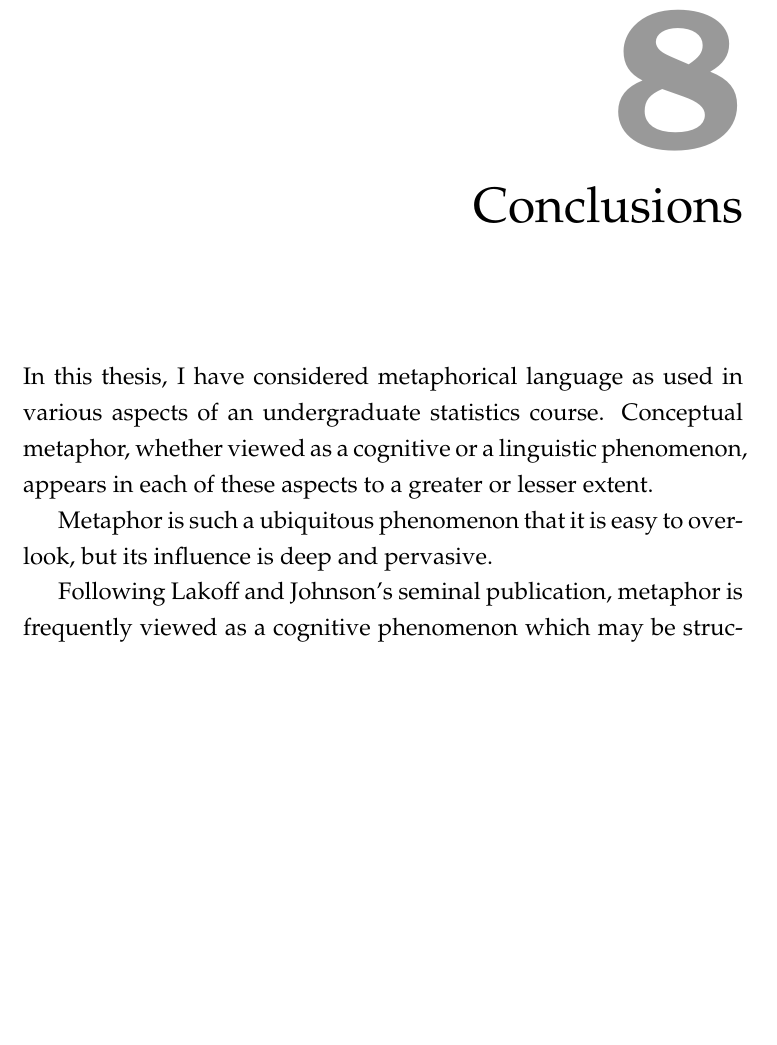
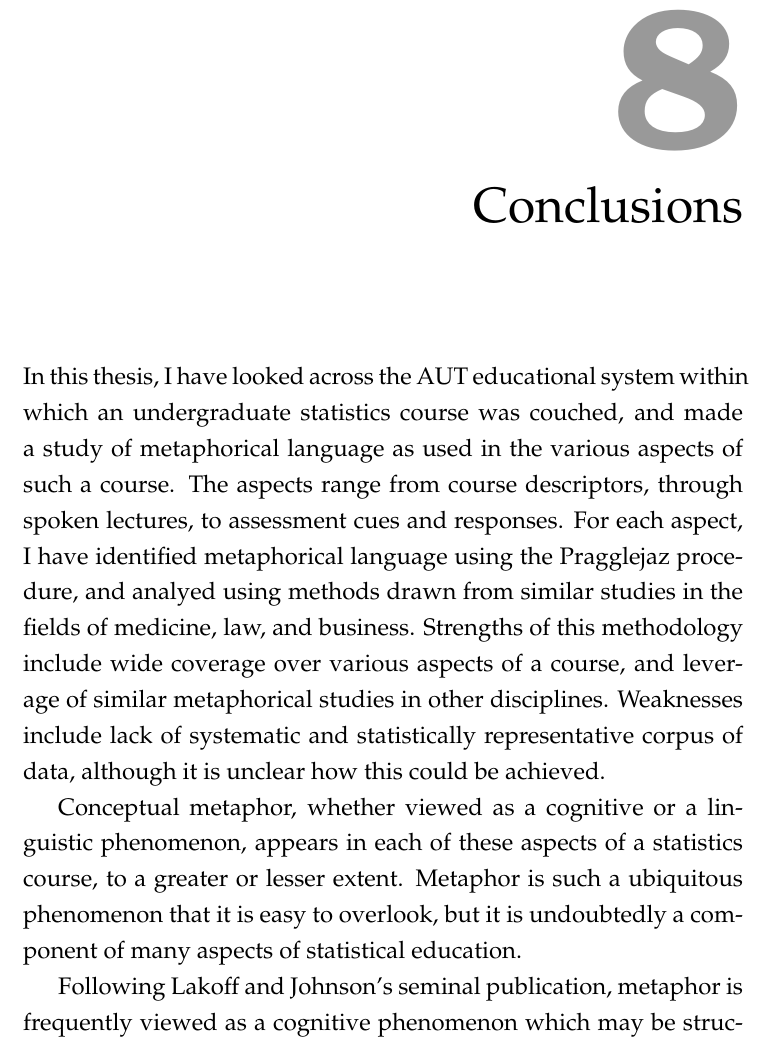
Before and after one commit to RobinHankin/thesis, a LaTeX thesis (main.tex, which reads chapters/chapter8.tex): part of page 69 of 78, cut so that both start at the same text, the shorter picture padded with empty space. Compiled offline with pdfLaTeX.

Commit message:
fixes #71

```diff
--- a/chapters/chapter8.tex
+++ b/chapters/chapter8.tex
@@ -1,13 +1,24 @@
 \chapter{Conclusions}
 \label{chapter8}
 
-In this thesis, I have considered metaphorical language as used in
-various aspects of an undergraduate statistics course.  Conceptual
-metaphor, whether viewed as a cognitive or a linguistic phenomenon,
-appears in each of these aspects to a greater or lesser extent.
+In this thesis, I have looked across the AUT educational system within
+which an undergraduate statistics course was couched, and made a study
+of metaphorical language as used in the various aspects of such a
+course.  The aspects range from course descriptors, through spoken
+lectures, to assessment cues and responses.  For each aspect, I have
+identified metaphorical language using the Pragglejaz procedure, and
+analyed using methods drawn from similar studies in the fields of
+medicine, law, and business.  Strengths of this methodology include
+wide coverage over various aspects of a course, and leverage of
+similar metaphorical studies in other disciplines.  Weaknesses include
+lack of systematic and statistically representative corpus of data,
+although it is unclear how this could be achieved.
 
-Metaphor is such a ubiquitous phenomenon that it is easy to overlook,
-but its influence is deep and pervasive.
+Conceptual metaphor, whether viewed as a cognitive or a linguistic
+phenomenon, appears in each of these aspects of a statistics course,
+to a greater or lesser extent.  Metaphor is such a ubiquitous
+phenomenon that it is easy to overlook, but it is undoubtedly a
+component of many aspects of statistical education.
 
 Following \citeauthor{lakoff1980}'s seminal publication, metaphor is
 frequently viewed as a cognitive phenomenon which may be structured in
```
